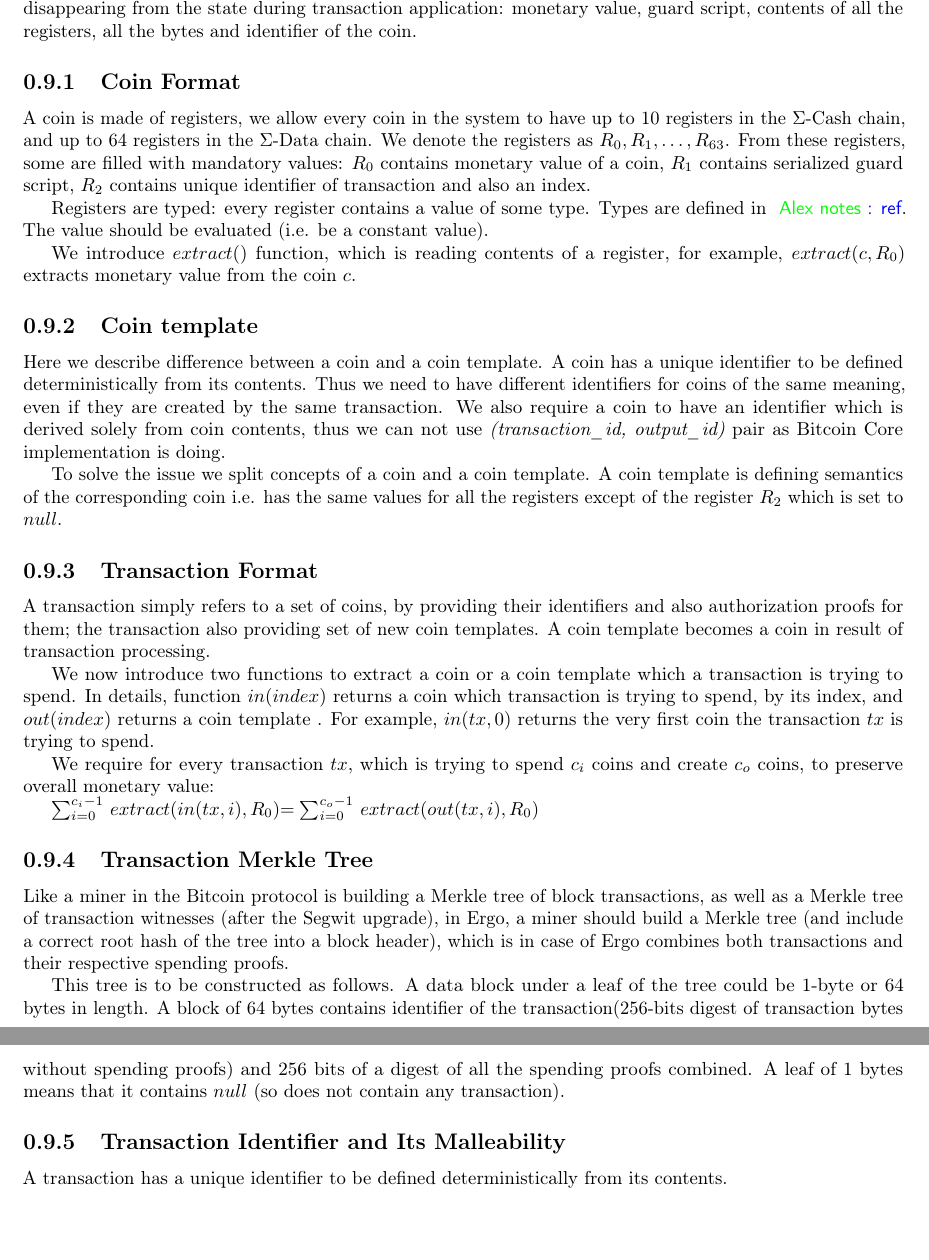
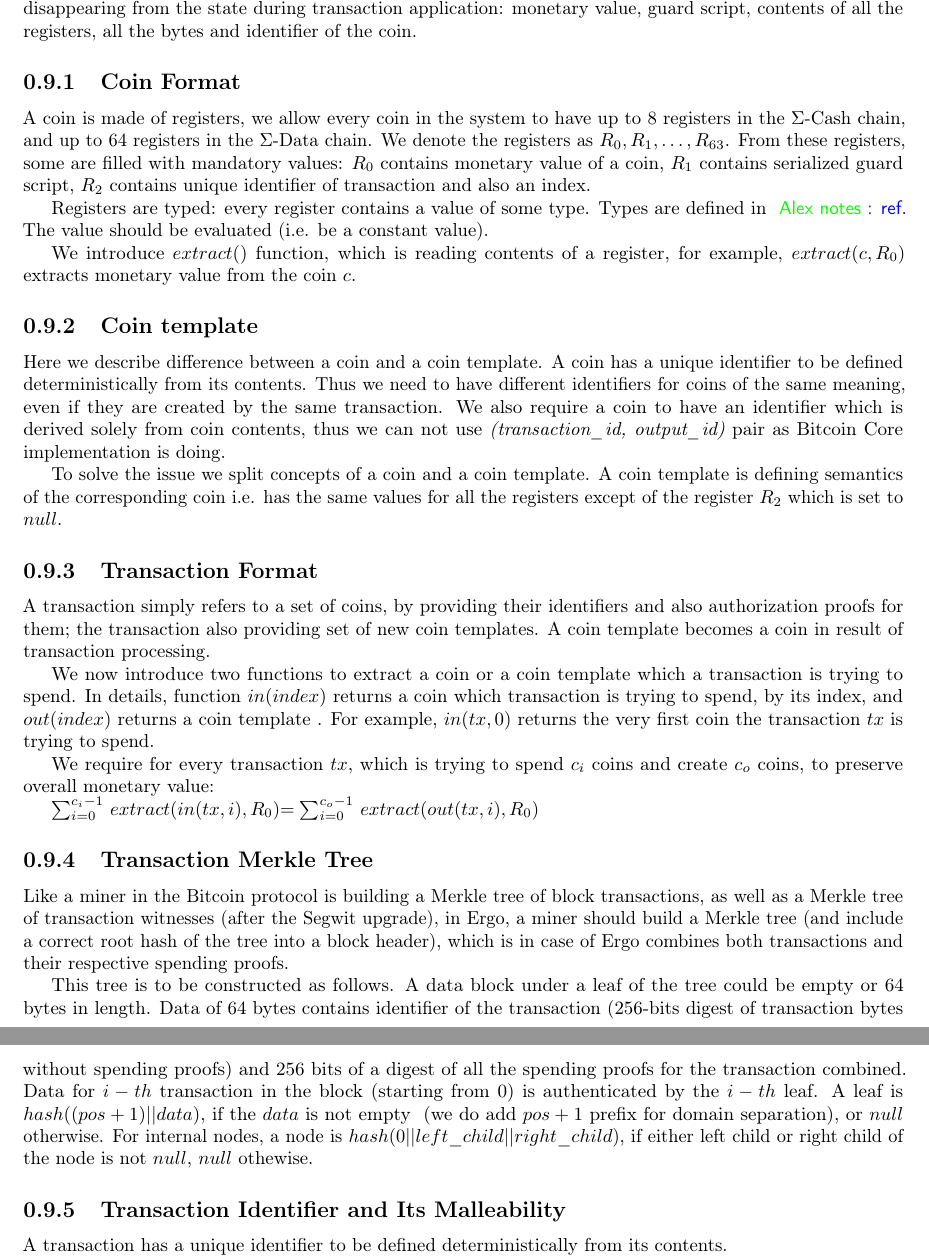
Before and after one commit to ergoplatform/ergo, a LaTeX document (papers/yellow/main.tex): two parts of pages 11 and 12 of 13, joined at a grey line, cut so that both start at the same text, the shorter picture padded with empty space. Compiled offline with pdfLaTeX.

Commit message:
tx tree reworked

```diff
--- a/papers/yellow/main.tex
+++ b/papers/yellow/main.tex
@@ -566,8 +566,9 @@ in a \coin{} is disappearing
 from the state during transaction application: monetary value, guard script, contents of all the registers, all the bytes and identifier of the \coin{}.
 
 \subsection{\Coin{} Format}
+\label{coin-format}
 
-A \coin{} is made of registers, we allow every \coin{} in the system to have up to 10 registers in the \ecash{} chain,
+A \coin{} is made of registers, we allow every \coin{} in the system to have up to 8 registers in the \ecash{} chain,
 and up to 64 registers in the \edata{} chain. We denote the registers as $R_0,R_1,\ldots,R_{63}$.
 From these registers, some are filled with mandatory values: $R_0$ contains monetary value of a \coin{}, $R_1$ contains
 serialized guard script, $R_2$ contains unique identifier of transaction and also an index.
@@ -580,6 +581,7 @@ from the \coin{} $c$.
 
 
 \subsection{\Coin{} template}
+\label{coin-template}
 
 Here we describe difference between a \coin{} and a \coin{} template. A \coin{} has a unique identifier to be defined
 deterministically from its contents. Thus we need to have different identifiers for \coin{}s of the same meaning, even
@@ -608,22 +611,26 @@ to preserve overall monetary value:
 $ \sum_{i=0}^{c_i - 1}$ \extract{in(tx,i), R_0}$ = \sum_{i=0}^{c_o - 1}$ \extract{out(tx,i), R_0}
 
 \subsection{Transaction Merkle Tree}
+\label{tx-tree}
 
 Like a miner in the Bitcoin protocol is building a Merkle tree of block transactions, as well as a Merkle tree of
 transaction witnesses~(after the Segwit upgrade), in Ergo, a miner should build a Merkle tree~(and include a correct
  root hash of the tree into a block header), which is in case of Ergo combines both transactions and their respective
  spending proofs.
 
-This tree is to be constructed as follows. A data block under a leaf of the tree could be 1-byte or 64 bytes in length.
-A block of 64 bytes contains identifier of the transaction(256-bits digest of transaction bytes without spending proofs)
-and 256 bits of a digest of all the spending proofs combined. A leaf of 1 bytes means that it contains
-$null$~(so does not contain any transaction).
+This tree is to be constructed as follows. A data block under a leaf of the tree could be empty or 64 bytes in length.
+Data of 64 bytes contains identifier of the transaction~(256-bits digest of transaction bytes without spending proofs)
+and 256 bits of a digest of all the spending proofs for the transaction combined. Data for $i-th$ transaction
+in the block~(starting from 0) is authenticated by the $i-th$ leaf.
+A leaf is $hash((pos +1) || data)$, if the $data$ is not empty
+~(we do add $pos + 1$ prefix for domain separation), or $null$ otherwise. For internal nodes, a node is
+$hash(0 || left\_child || right\_child)$, if either left child or right child of the node is not $null$, $null$ othewise.
 
 
 \subsection{Transaction Identifier and Its Malleability}
+\label{tx-identifier}
 
 A transaction has a unique identifier to be defined deterministically from its contents.
-
 
 There are different ways to produce semantically the same transaction with different identifiers. We are interesting
 to prevent {\em unauthorized malleability}. We define unauthorized malleability as a way to change transaction
```
Also changed, not shown: papers/yellow/main.pdf, papers/yellow/main.tex (1 more changed lines).
